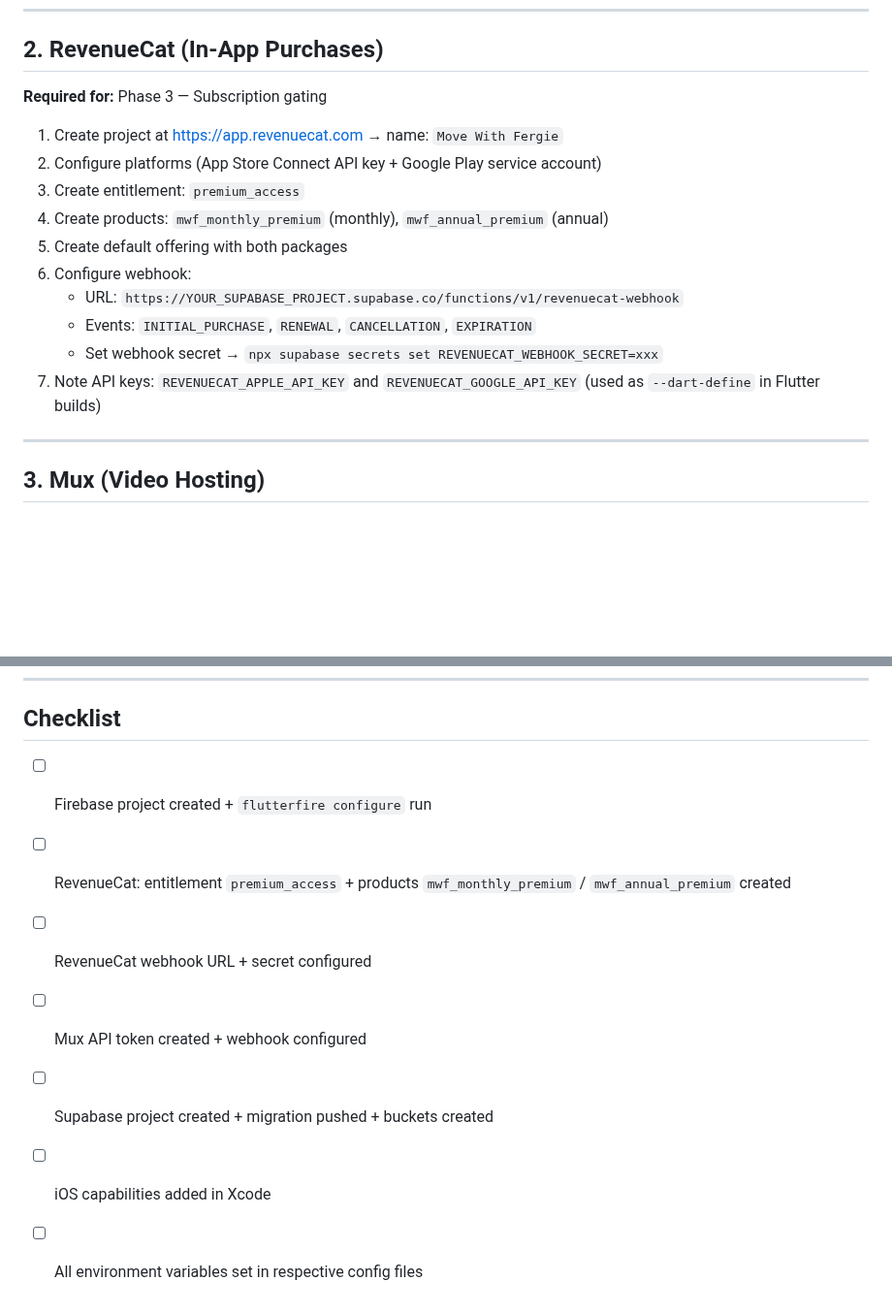
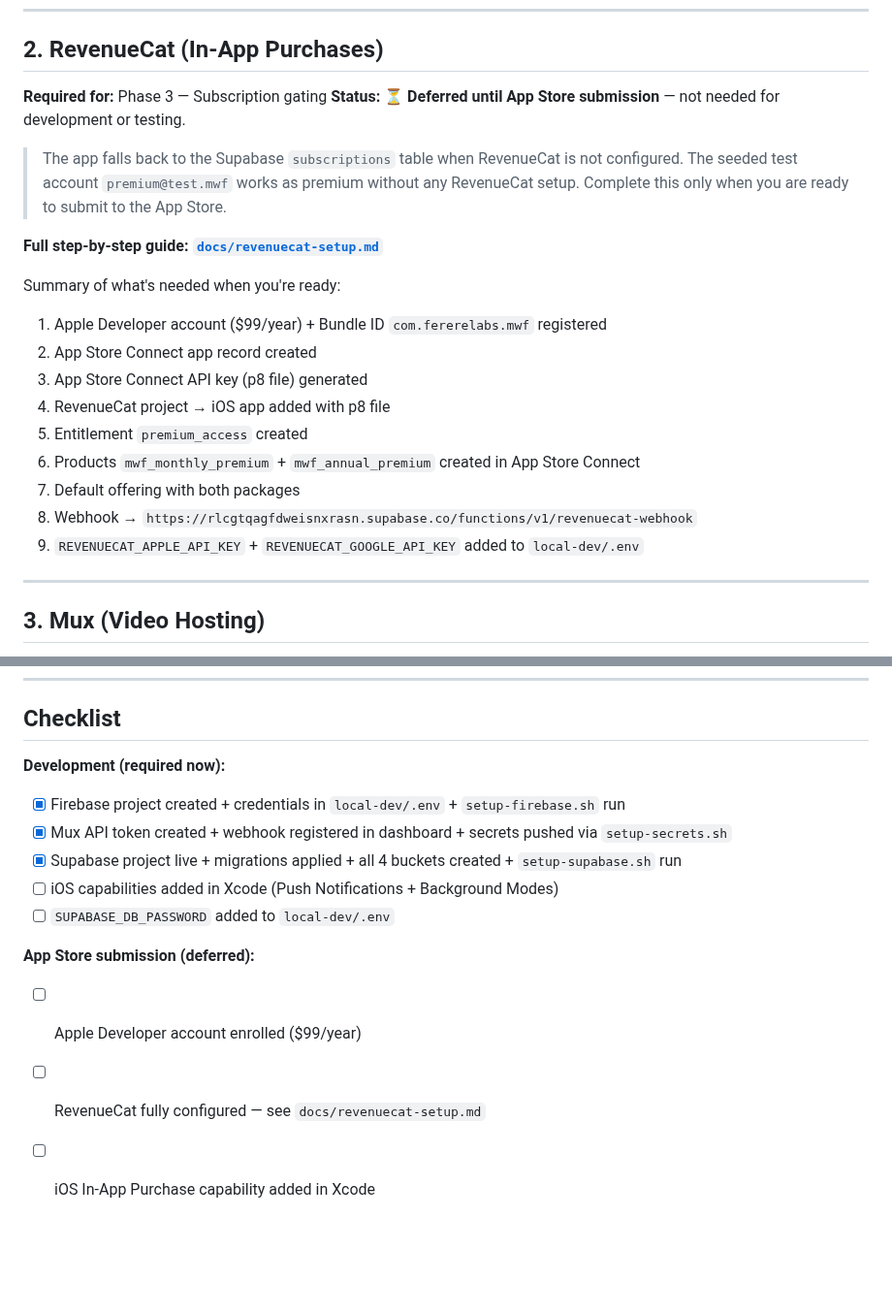
Before and after one commit to ogdevlabs/MWF, a Markdown page: docs/external-service-setup.md, 2 parts joined by grey strips. Shown at 97% size. Drawn GitHub-style; blank space fills up the shorter version.

Commit message:
docs: RevenueCat deferred guide + update external service checklist

```diff
--- a/docs/external-service-setup.md
+++ b/docs/external-service-setup.md
@@ -24,17 +24,24 @@ Manual configuration steps required outside of code before certain features func
 ## 2. RevenueCat (In-App Purchases)
 
 **Required for:** Phase 3 — Subscription gating
+**Status: ⏳ Deferred until App Store submission** — not needed for development or testing.
 
-1. Create project at https://app.revenuecat.com → name: `Move With Fergie`
-2. Configure platforms (App Store Connect API key + Google Play service account)
-3. Create entitlement: `premium_access`
-4. Create products: `mwf_monthly_premium` (monthly), `mwf_annual_premium` (annual)
-5. Create default offering with both packages
-6. Configure webhook:
-   - URL: `https://YOUR_SUPABASE_PROJECT.supabase.co/functions/v1/revenuecat-webhook`
-   - Events: `INITIAL_PURCHASE`, `RENEWAL`, `CANCELLATION`, `EXPIRATION`
-   - Set webhook secret → `npx supabase secrets set REVENUECAT_WEBHOOK_SECRET=xxx`
-7. Note API keys: `REVENUECAT_APPLE_API_KEY` and `REVENUECAT_GOOGLE_API_KEY` (used as `--dart-define` in Flutter builds)
+> The app falls back to the Supabase `subscriptions` table when RevenueCat is not configured.
+> The seeded test account `premium@test.mwf` works as premium without any RevenueCat setup.
+> Complete this only when you are ready to submit to the App Store.
+
+**Full step-by-step guide: [`docs/revenuecat-setup.md`](./revenuecat-setup.md)**
+
+Summary of what's needed when you're ready:
+1. Apple Developer account ($99/year) + Bundle ID `com.fererelabs.mwf` registered
+2. App Store Connect app record created
+3. App Store Connect API key (p8 file) generated
+4. RevenueCat project → iOS app added with p8 file
+5. Entitlement `premium_access` created
+6. Products `mwf_monthly_premium` + `mwf_annual_premium` created in App Store Connect
+7. Default offering with both packages
+8. Webhook → `https://rlcgtqagfdweisnxrasn.supabase.co/functions/v1/revenuecat-webhook`
+9. `REVENUECAT_APPLE_API_KEY` + `REVENUECAT_GOOGLE_API_KEY` added to `local-dev/.env`
 
 ---
 
@@ -86,10 +93,14 @@ Manual configuration steps required outside of code before certain features func
 
 ## Checklist
 
-- [ ] Firebase project created + `flutterfire configure` run
-- [ ] RevenueCat: entitlement `premium_access` + products `mwf_monthly_premium` / `mwf_annual_premium` created
-- [ ] RevenueCat webhook URL + secret configured
-- [ ] Mux API token created + webhook configured
-- [ ] Supabase project created + migration pushed + buckets created
-- [ ] iOS capabilities added in Xcode
-- [ ] All environment variables set in respective config files
+**Development (required now):**
+- [x] Firebase project created + credentials in `local-dev/.env` + `setup-firebase.sh` run
+- [x] Mux API token created + webhook registered in dashboard + secrets pushed via `setup-secrets.sh`
+- [x] Supabase project live + migrations applied + all 4 buckets created + `setup-supabase.sh` run
+- [ ] iOS capabilities added in Xcode (Push Notifications + Background Modes)
+- [ ] `SUPABASE_DB_PASSWORD` added to `local-dev/.env`
+
+**App Store submission (deferred):**
+- [ ] Apple Developer account enrolled ($99/year)
+- [ ] RevenueCat fully configured — see `docs/revenuecat-setup.md`
+- [ ] iOS In-App Purchase capability added in Xcode
```
Also changed, not shown: docs/revenuecat-setup.md (added, +222 -0 lines).
